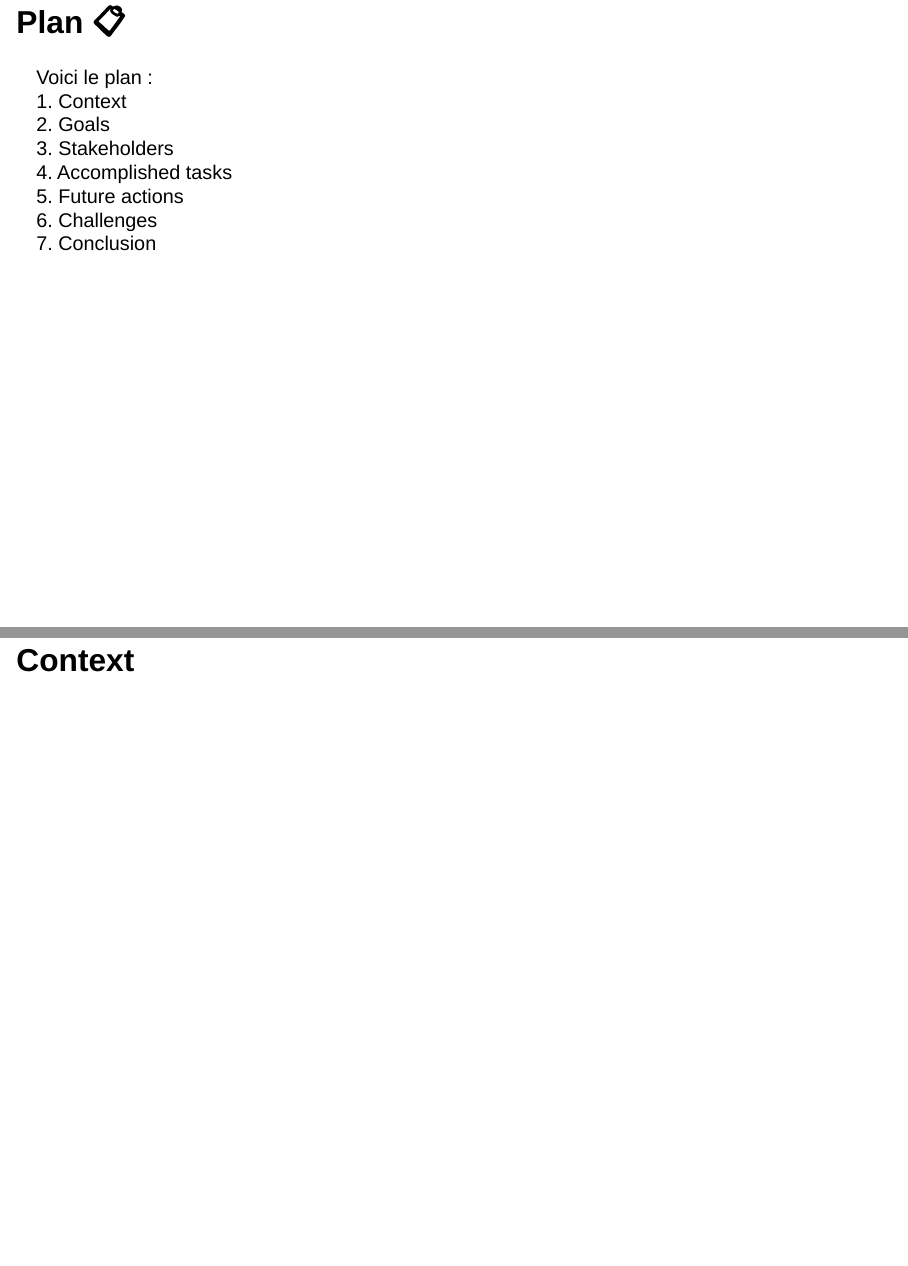
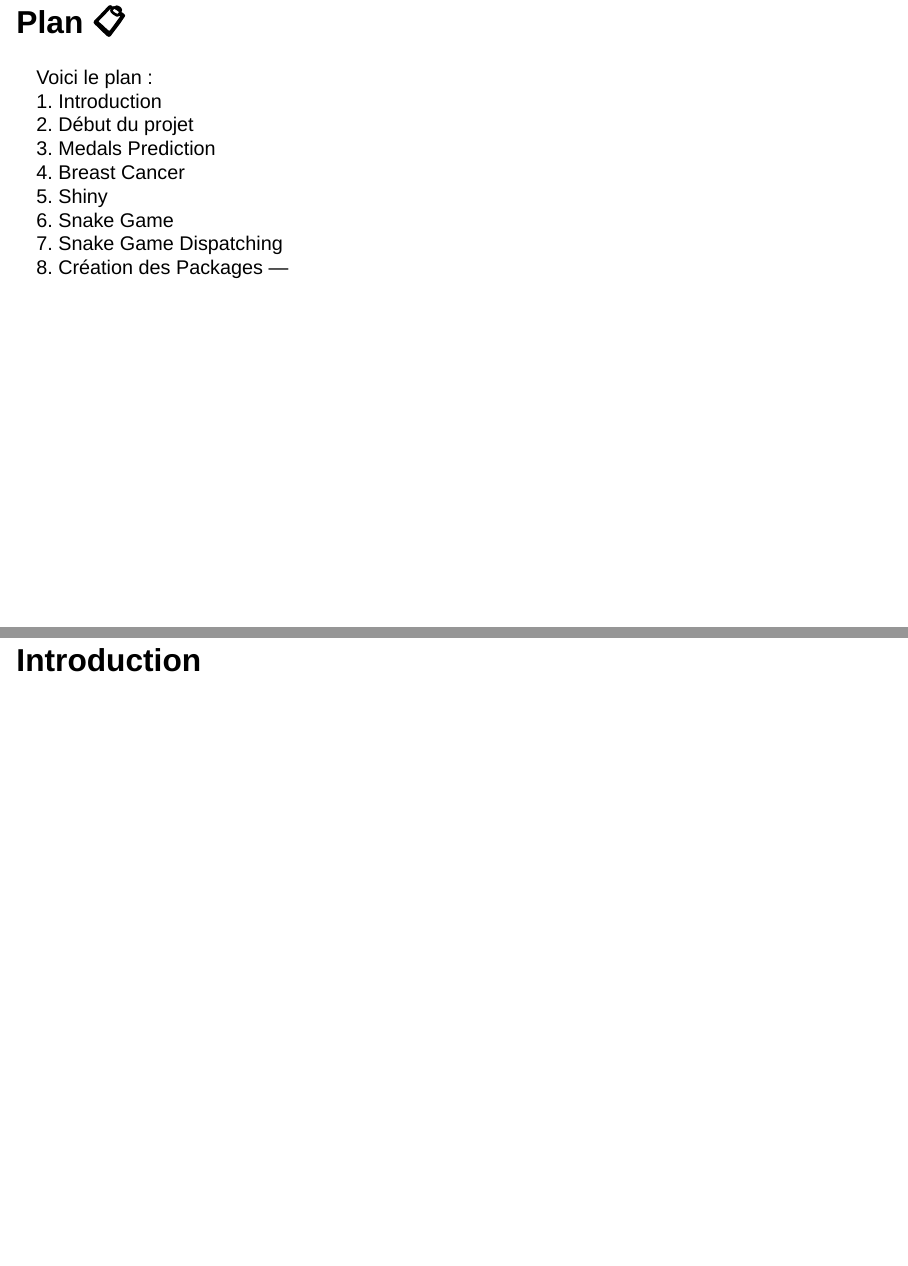
Before and after one commit to emmarme/ProjetRJulia.jl, a Quarto document (doc/presentation.qmd): pages 4 and 6 of 13 before the commit and pages 4 and 5 of 17 after it, joined at a grey line. Rendered offline with R 4.5, knitr and Pandoc in place of Quarto, with nearby package versions; drawn as Slidy slides in place of the format the file asks for.

Commit message:
avance de la présentation

```diff
--- a/doc/presentation.qmd
+++ b/doc/presentation.qmd
@@ -33,42 +33,53 @@
 # Plan 📋
 
 Voici le plan :
-1. Context
-2. Goals
-3. Stakeholders
-4. Accomplished tasks
-5. Future actions
-6. Challenges
-7. Conclusion
-
+1. Introduction
+2. Début du projet
+3. Medals Prediction
+4. Breast Cancer
+5. Shiny
+6. Snake Game
+7. Snake Game Dispatching
+8. Création des Packages
 ---
 
-# Context
+# Introduction
 
 
 
 ---
 
-# Goals
+# Début du projet
 
 
 
 ---
 
-# Stakeholders
----
+# Medals Prediction
 
-# Accomplished tasks
 
 ---
 
-# Future actions
+# Breast Cancer
 
 ---
-# Challenges
+
+# Shiny
+
+
 ---
-# Conclusion ✅
+
+# Snake Game
+
+
+---
+# Snake Game Dispatching
+
+---
+
+# Création des Packages
+
+---
 
 Merci pour votre attention ! 😊
 Des questions ?
-Contactez-moi :
```
Also changed, not shown: doc/presentation.html (added).
